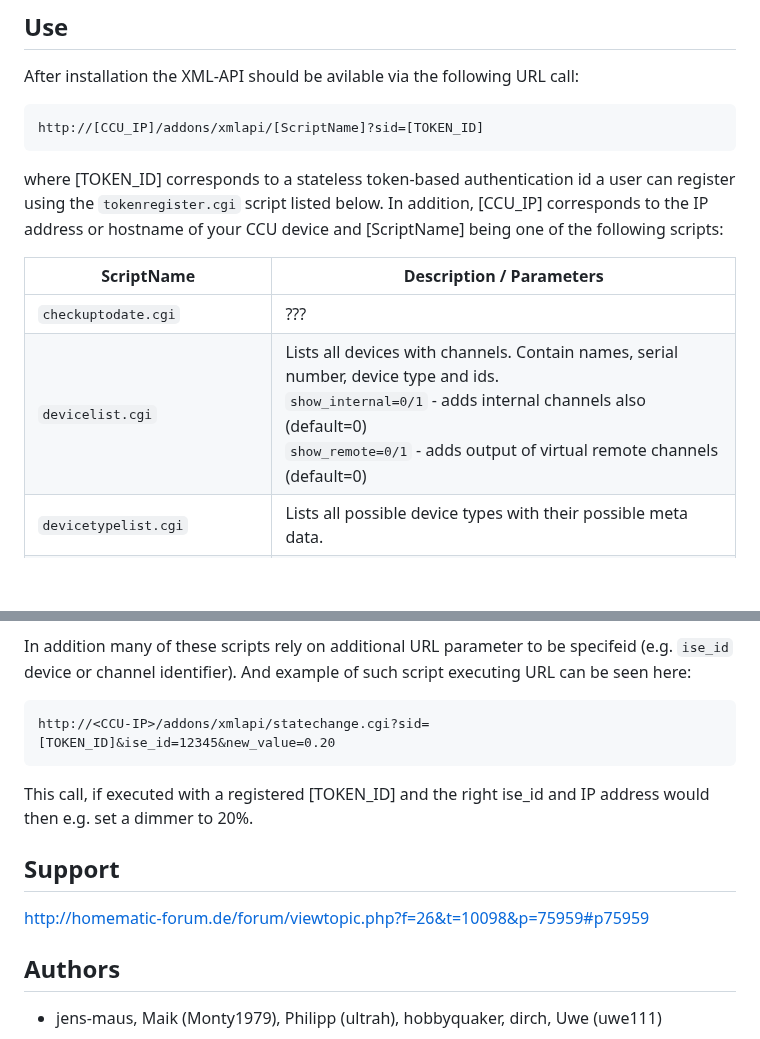
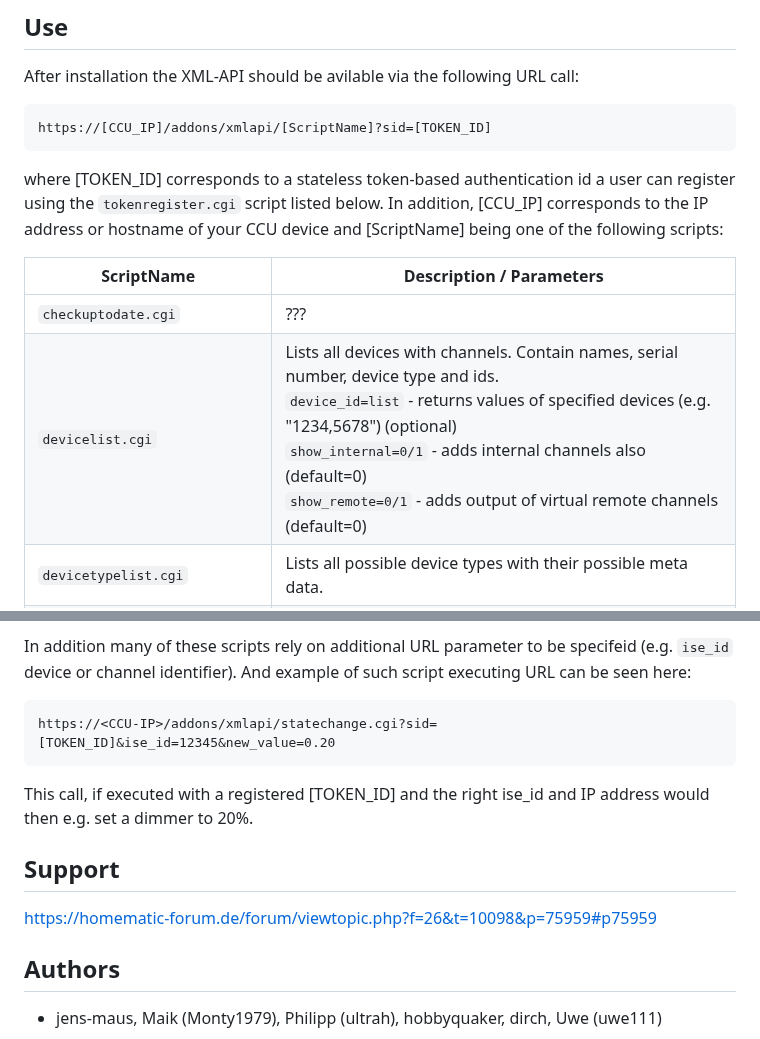
Before and after one commit to homematic-community/XML-API, a Markdown page: README.md, 2 parts joined by grey strips. Drawn GitHub-style; blank space fills up the shorter version.

````diff
--- a/README.md
+++ b/README.md
@@ -18,14 +18,14 @@ This addon can be added like a usual CCU addon package via the WebUI provided fu
 ## Use
 After installation the XML-API should be avilable via the following URL call:
 ```
-http://[CCU_IP]/addons/xmlapi/[ScriptName]?sid=[TOKEN_ID]
+https://[CCU_IP]/addons/xmlapi/[ScriptName]?sid=[TOKEN_ID]
 ```
 where [TOKEN_ID] corresponds to a stateless token-based authentication id a user can register using the `tokenregister.cgi` script listed below. In addition, [CCU_IP] corresponds to the IP address or hostname of your CCU device and [ScriptName] being one of the following scripts:
 
 | ScriptName                    | Description / Parameters
 | ----------------------------- |-------------------------
 | `checkuptodate.cgi`           | ???
-| `devicelist.cgi`              | Lists all devices with channels. Contain names, serial number, device type and ids.<br> `show_internal=0/1` - adds internal channels also (default=0)<br>`show_remote=0/1` - adds output of virtual remote channels (default=0)
+| `devicelist.cgi`              | Lists all devices with channels. Contain names, serial number, device type and ids.<br>`device_id=list` - returns values of specified devices (e.g. "1234,5678") (optional)<br>`show_internal=0/1` - adds internal channels also (default=0)<br>`show_remote=0/1` - adds output of virtual remote channels (default=0)
 | `devicetypelist.cgi`          | Lists all possible device types with their possible meta data.
 | `exec.cgi`                    | Allows to execute arbitrary ReGaHss script commands (as POST data).
 | `favoritelist.cgi`            | Lists all favorites and users.<br>`show_datapoint=0/1` - outputs datapoint_id and datapoint_type also (default=0)<br>`show_internal=0/1` - adds internal channels also (default=0)
@@ -58,12 +58,12 @@ If a script will be correctly called, it generates a xml structured output that
 
 In addition many of these scripts rely on additional URL parameter to be specifeid (e.g. `ise_id` device or channel identifier). And example of such script executing URL can be seen here:
 ```
-http://<CCU-IP>/addons/xmlapi/statechange.cgi?sid=[TOKEN_ID]&ise_id=12345&new_value=0.20
+https://<CCU-IP>/addons/xmlapi/statechange.cgi?sid=[TOKEN_ID]&ise_id=12345&new_value=0.20
 ```
 This call, if executed with a registered [TOKEN_ID] and the right ise_id and IP address would then e.g. set a dimmer to 20%.
 
 ## Support
-http://homematic-forum.de/forum/viewtopic.php?f=26&t=10098&p=75959#p75959
+https://homematic-forum.de/forum/viewtopic.php?f=26&t=10098&p=75959#p75959
 
 ## Authors
 * jens-maus, Maik (Monty1979), Philipp (ultrah), hobbyquaker, dirch, Uwe (uwe111)
````
Also changed, not shown: other parts of README.md (+1 -1 lines).
